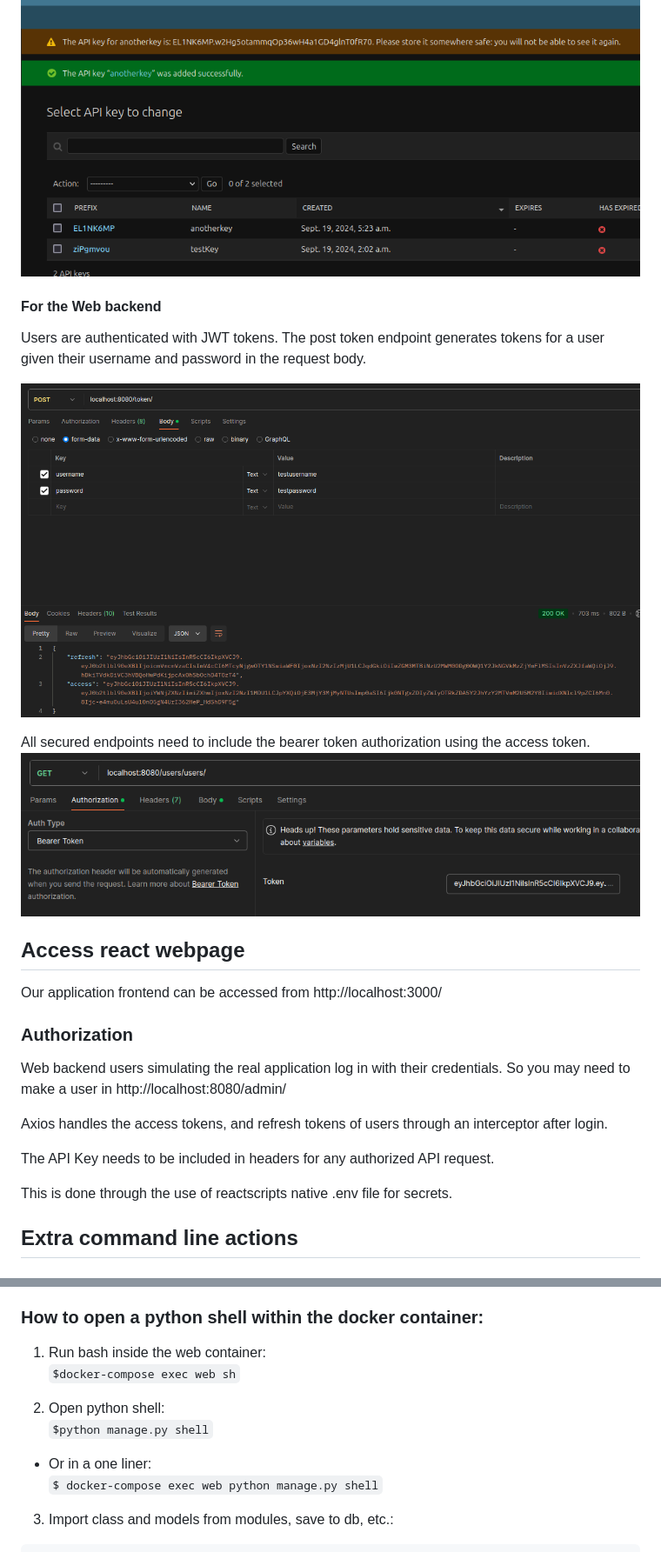
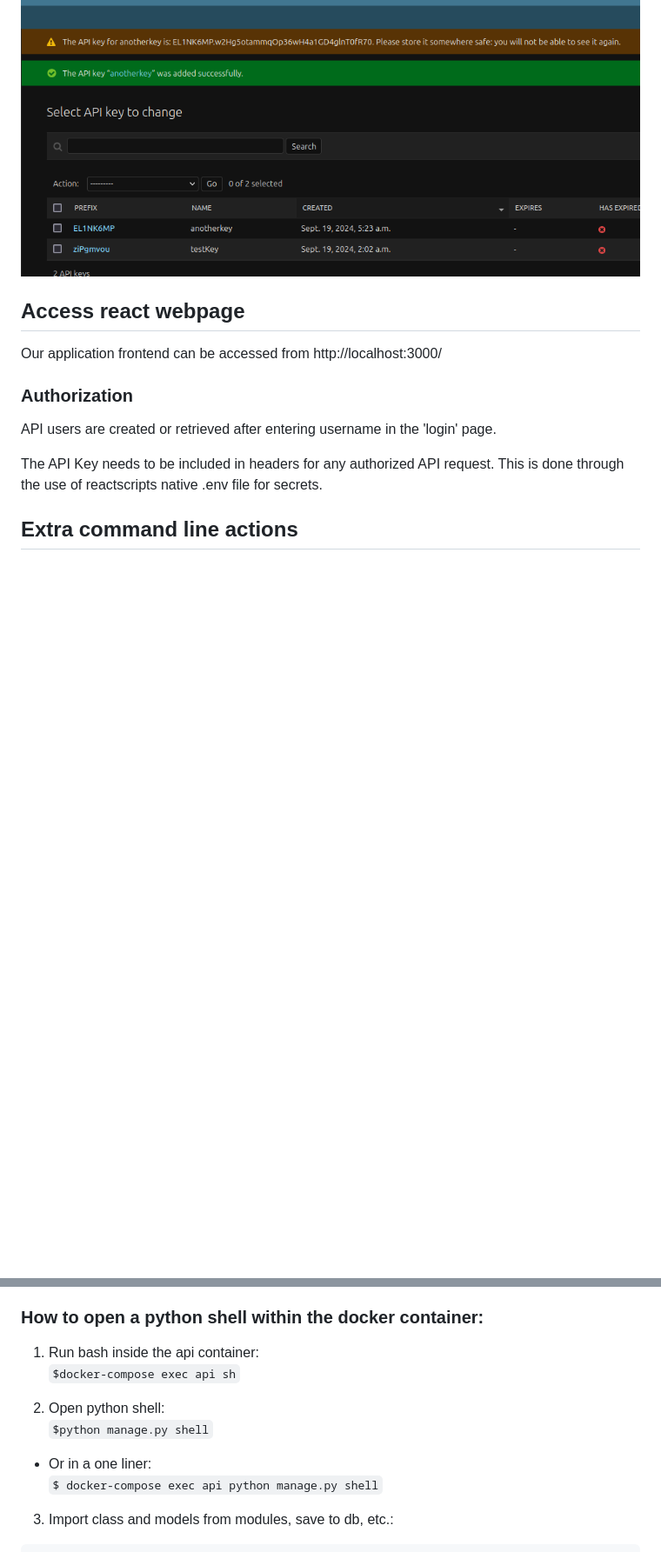
Before and after one commit to MK-467-Woofya/gamification-tool, a Markdown page: README.md, 2 parts joined by grey strips. Shown: that part at 87% size. Rendered like a GitHub page; blank space fills up the shorter version.

````diff
--- a/README.md
+++ b/README.md
@@ -228,25 +209,14 @@ This is generated in the admin dashboard as below.
 And can be saved only once at the time of creation.
 ![alt text](readme-imgs/admin-2.png)
 
-#### For the Web backend
-Users are authenticated with JWT tokens.
-The post token endpoint generates tokens for a user given their username and password in the request body.
-
-![alt text](readme-imgs/api-2.png)
-
-All secured endpoints need to include the bearer token authorization using the access token.
-![alt text](readme-imgs/api-3.png)
-
 ## Access react webpage
 Our application frontend can be accessed from http://localhost:3000/
 
 ### Authorization
-Web backend users simulating the real application  log in with their credentials. So you may need to make a user in http://localhost:8080/admin/
 
-Axios handles the access tokens, and refresh tokens of users through an interceptor after login.
+API users are created or retrieved after entering username in the 'login' page.
 
 The API Key needs to be included in headers for any authorized API request.
-
 This is done through the use of reactscripts native .env file for secrets.
 
 ## Extra command line actions
@@ -265,13 +235,13 @@ Once in:
 
 ### How to open a python shell within the docker container:
 
-1. Run bash inside the web container:
-`$docker-compose exec web sh`
+1. Run bash inside the api container:
+`$docker-compose exec api sh`
 
 2. Open python shell:
 `$python manage.py shell`
 - Or in a one liner:
-`$ docker-compose exec web python manage.py shell`
+`$ docker-compose exec api python manage.py shell`
 
 3. Import class and models from modules, save to db, etc.:
 ```
````
Also changed, not shown: other parts of README.md (+20 -39 lines), readme-imgs/env-1.png, readme-imgs/env-2.png.
